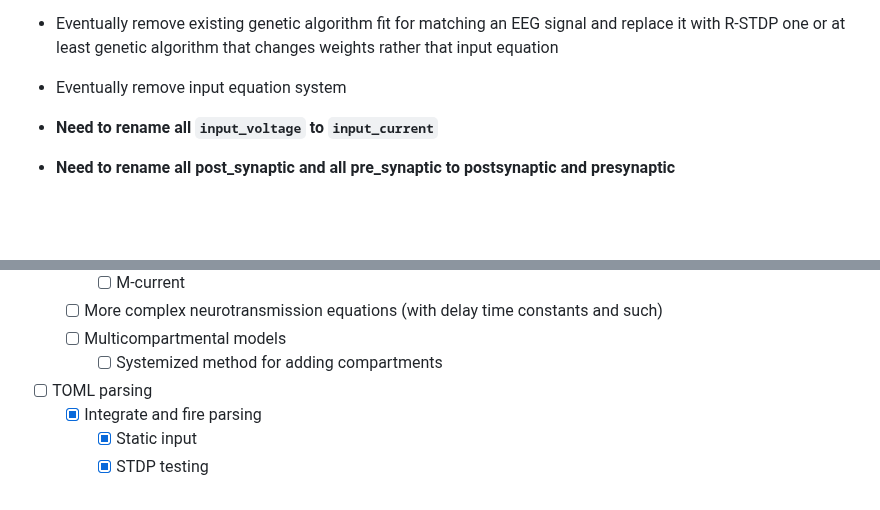
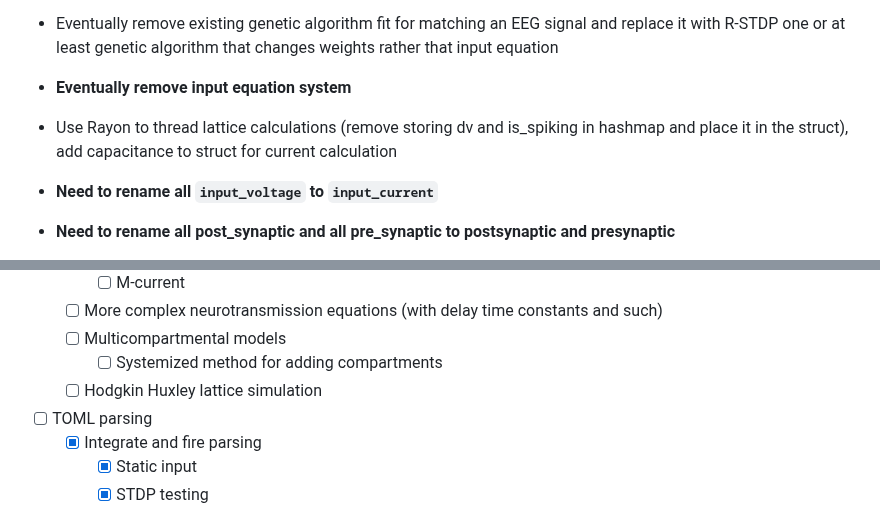
Before and after one commit to NikhilMukraj/spiking-neural-networks, a Markdown page: README.md, 2 parts joined by grey strips. GitHub-like rendering; blank space fills up the shorter version.

Commit message:
todo updates

```diff
--- a/README.md
+++ b/README.md
@@ -31,7 +31,9 @@ EEG processing with fourier transforms, and power spectral density calculations
 
 - Eventually remove old neurotransmitter system and replace it with new one
 - Eventually remove existing genetic algorithm fit for matching an EEG signal and replace it with R-STDP one or at least genetic algorithm that changes weights rather that input equation
-- Eventually remove input equation system
+- **Eventually remove input equation system**
+
+- Use Rayon to thread lattice calculations (remove storing dv and is_spiking in hashmap and place it in the struct), add capacitance to struct for current calculation
 
 - **Need to rename all `input_voltage` to `input_current`**
 - **Need to rename all post_synaptic and all pre_synaptic to postsynaptic and presynaptic**
@@ -113,6 +115,7 @@ EEG processing with fourier transforms, and power spectral density calculations
   - [ ] More complex neurotransmission equations (with delay time constants and such)
   - [ ] Multicompartmental models
     - [ ] Systemized method for adding compartments
+  - [ ] Hodgkin Huxley lattice simulation
 - [ ] TOML parsing
   - [x] Integrate and fire parsing
     - [x] Static input
```
